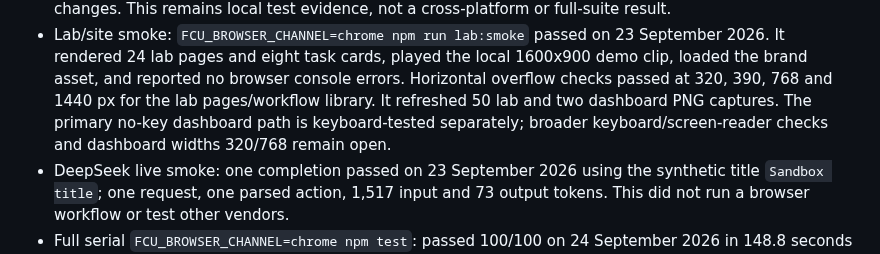
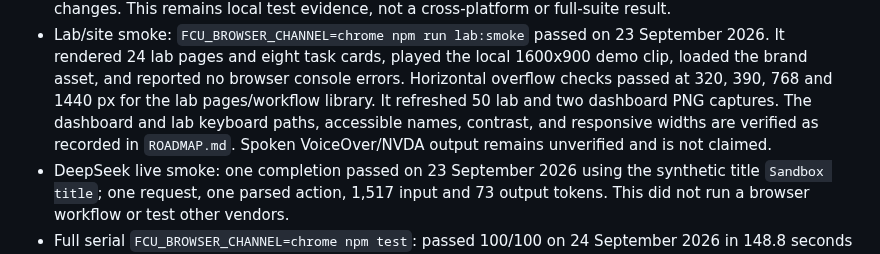
Before and after one commit to OthmaneBlial/FreeComputerUse, a Markdown page: docs/SUPPORT_MATRIX.md, the part around the change. Drawn GitHub-style.

Commit message:
docs(a11y): close verified accessibility scope

```diff
--- a/docs/SUPPORT_MATRIX.md
+++ b/docs/SUPPORT_MATRIX.md
@@ -141,8 +141,9 @@ parameters, endpoint and terms before use.
   local 1600x900 demo clip, loaded the brand asset, and reported no browser
   console errors. Horizontal overflow checks passed at 320, 390, 768 and 1440 px
   for the lab pages/workflow library. It refreshed 50 lab and two dashboard PNG
-  captures. The primary no-key dashboard path is keyboard-tested separately;
-  broader keyboard/screen-reader checks and dashboard widths 320/768 remain open.
+  captures. The dashboard and lab keyboard paths, accessible names, contrast,
+  and responsive widths are verified as recorded in `ROADMAP.md`. Spoken
+  VoiceOver/NVDA output remains unverified and is not claimed.
 - DeepSeek live smoke: one completion passed on 23 September 2026 using the
   synthetic title `Sandbox title`; one request, one parsed action, 1,517 input
   and 73 output tokens. This did not run a browser workflow or test other
```
Also changed, not shown: ROADMAP.md (+2 -4 lines).
